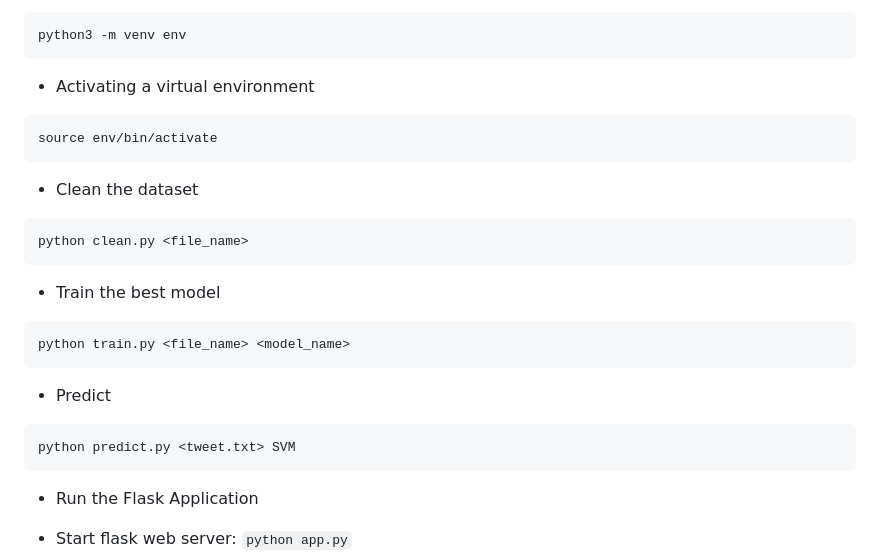
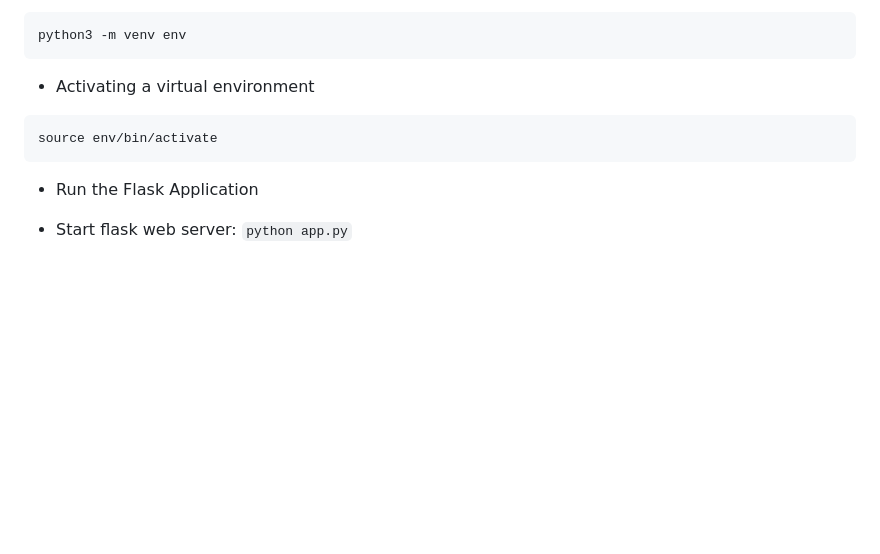
Before and after one commit to nabil0812/emotional-health-monitoring-on-social-media, a Markdown page: README.md, the part around the change. Rendered like a GitHub page; blank space fills up the shorter version.

````diff
--- a/README.md
+++ b/README.md
@@ -63,19 +63,6 @@ python3 -m venv env
 source env/bin/activate
 ```
 
-* Clean the dataset
-
-```bash
-python clean.py <file_name>
-```
-* Train the best model
-```bash
-python train.py <file_name> <model_name>
-```
-* Predict
-```bash
-python predict.py <tweet.txt> SVM
-```
 * Run the Flask Application
 
 - Start flask web server: `python app.py`
````
